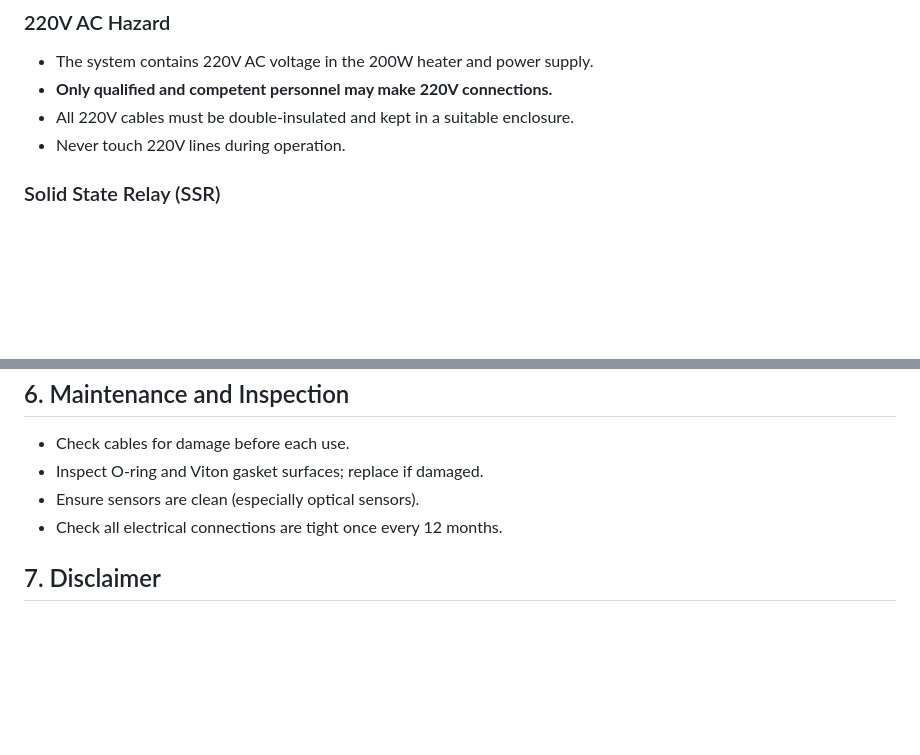
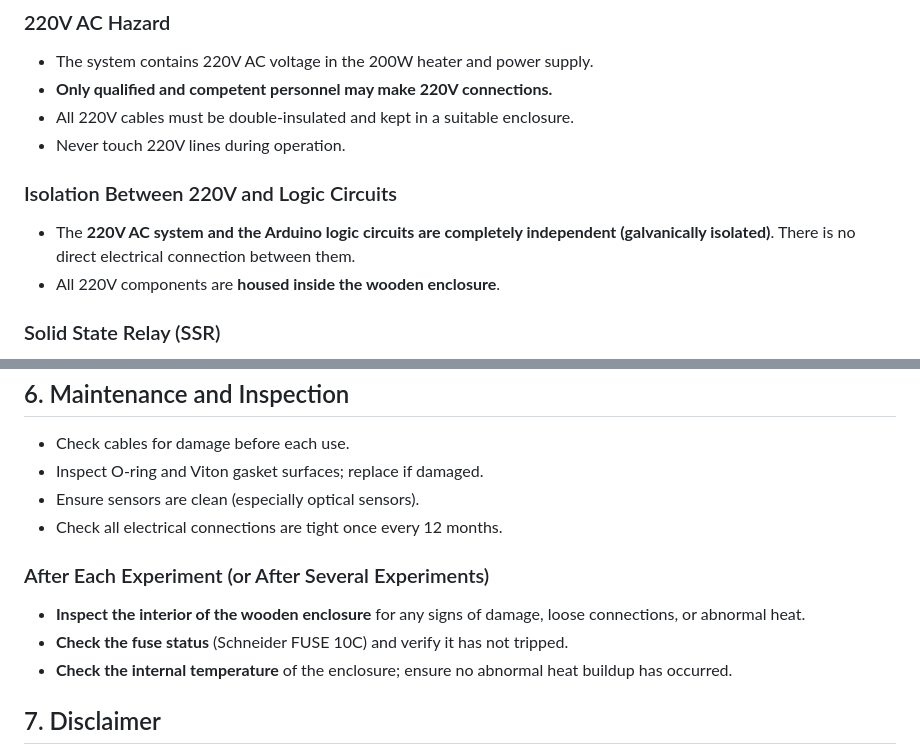
Before and after one commit to rashadrahimzade/Smart-Viscosity-Measurement-and-Control-System-VYTRON, a Markdown page: docs/safety.md, 2 parts joined by grey strips. Rendered like a GitHub page; blank space fills up the shorter version.

```diff
--- a/docs/safety.md
+++ b/docs/safety.md
@@ -9,6 +9,10 @@ This guide explains the safe use of the VYTRON system. The system contains 220V
 - **Only qualified and competent personnel may make 220V connections.**
 - All 220V cables must be double-insulated and kept in a suitable enclosure.
 - Never touch 220V lines during operation.
+
+### Isolation Between 220V and Logic Circuits
+- The **220V AC system and the Arduino logic circuits are completely independent (galvanically isolated)**. There is no direct electrical connection between them.
+- All 220V components are **housed inside the wooden enclosure**.
 
 ### Solid State Relay (SSR)
 - SSR switches 220V AC current. Incorrect connection or a fault may cause the heater to remain on continuously (runaway heating).
@@ -59,6 +63,11 @@ If a problem occurs (heater not heating, motor spinning out of control, smoke, e
 - Ensure sensors are clean (especially optical sensors).
 - Check all electrical connections are tight once every 12 months.
 
+### After Each Experiment (or After Several Experiments)
+- **Inspect the interior of the wooden enclosure** for any signs of damage, loose connections, or abnormal heat.
+- **Check the fuse status** (Schneider FUSE 10C) and verify it has not tripped.
+- **Check the internal temperature** of the enclosure; ensure no abnormal heat buildup has occurred.
+
 ## 7. Disclaimer
 
 This project is licensed under "All Rights Reserved" terms (`LICENSE.txt`). The author cannot be held responsible for damages arising from incomplete or incorrect application of this guide. All risks arising from system use belong to the user.
```
Also changed, not shown: docs/images/Do not touch sign.jpeg (added).
